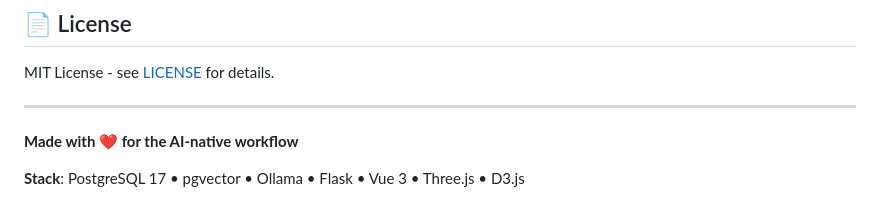
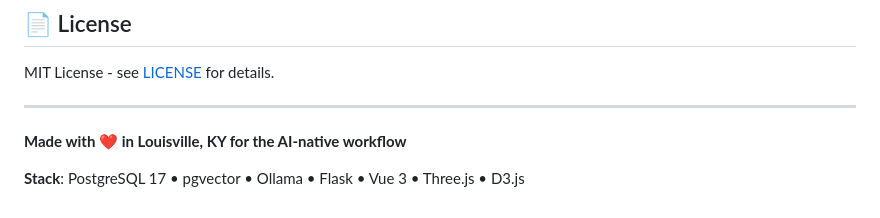
Before and after one commit to MyronKoch/longterm-memory-macos, a Markdown page: README.md, the part around the change. Rendered like a GitHub page.

Commit message:
Add Louisville, KY to footer

```diff
--- a/README.md
+++ b/README.md
@@ -416,6 +416,6 @@ MIT License - see [LICENSE](LICENSE) for details.
 
 ---
 
-**Made with ❤️ for the AI-native workflow**
+**Made with ❤️ in Louisville, KY for the AI-native workflow**
 
 **Stack**: PostgreSQL 17 • pgvector • Ollama • Flask • Vue 3 • Three.js • D3.js
```
